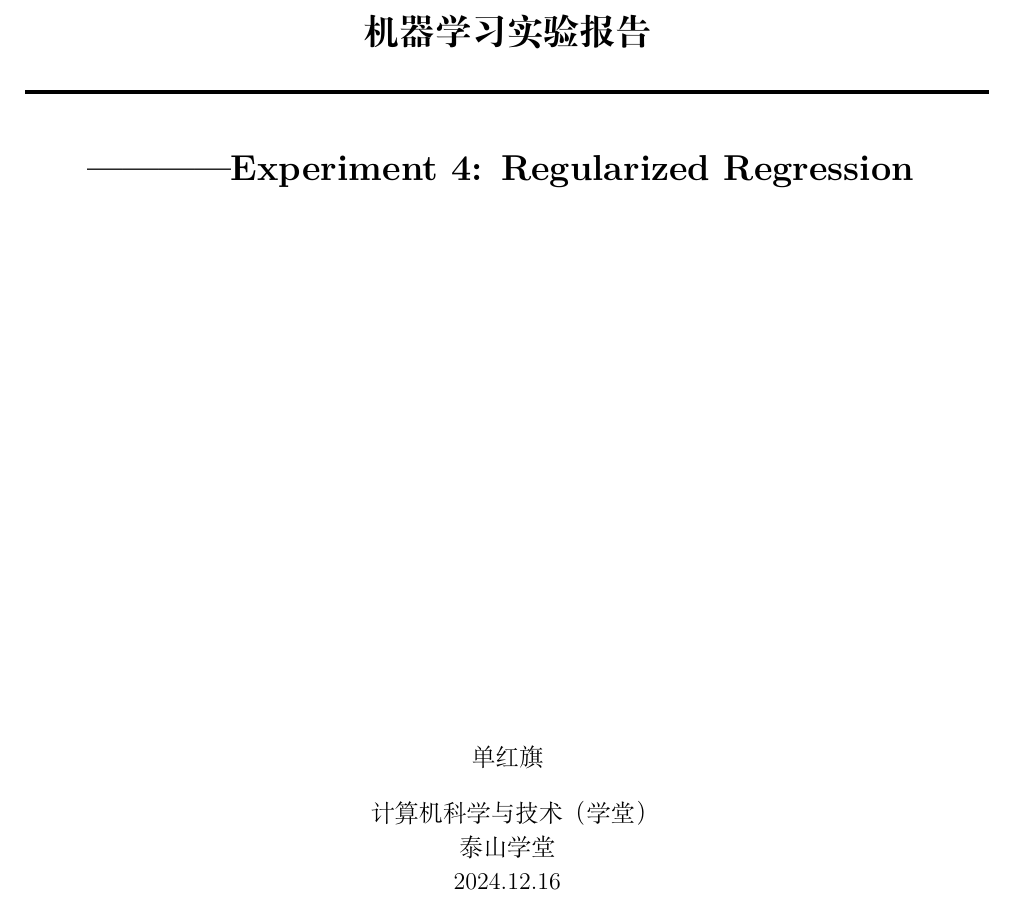
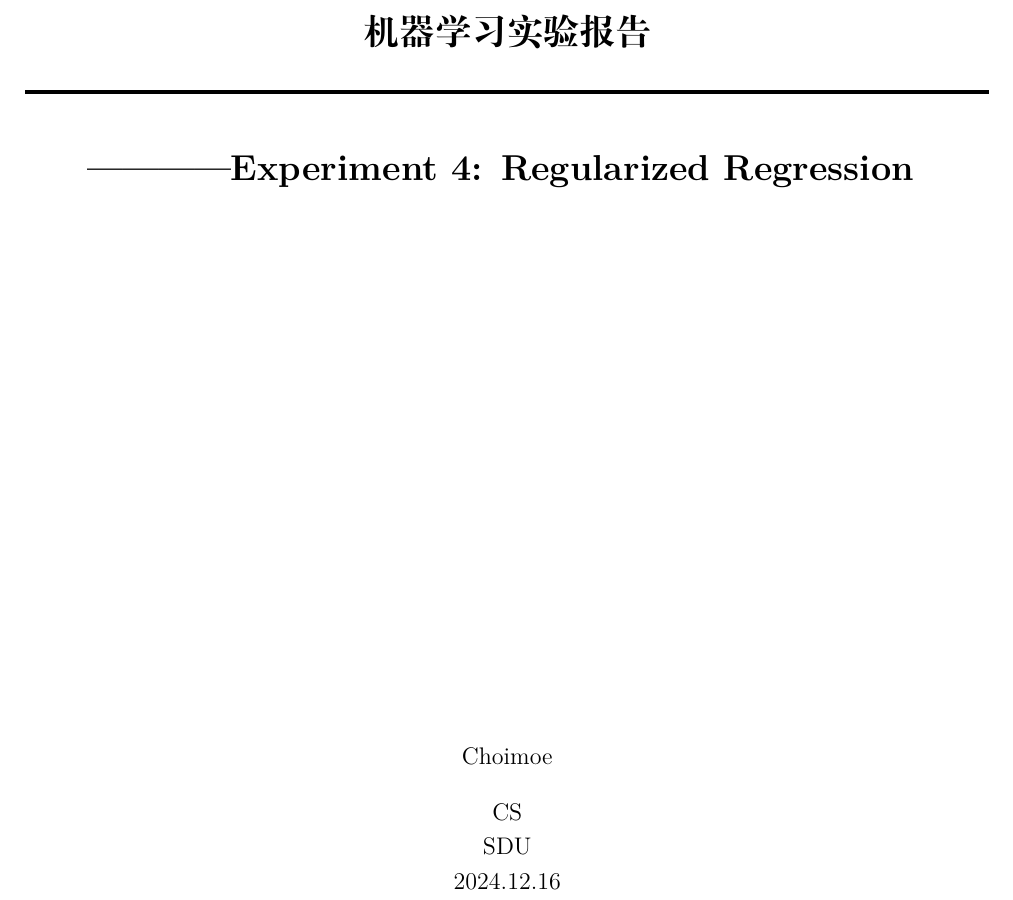
Before and after one commit to Choimoe/SDU-ml-experiment-reports, a LaTeX document (main.tex): part of page 1 of 44, cut so that both start at the same text. Compiled offline with XeLaTeX.

Commit message:
fix typo

```diff
--- a/main.tex
+++ b/main.tex
@@ -98,9 +98,9 @@
 		\HRule{2.0pt} \\ [0.6cm] {————Experiment 4: Regularized Regression} \vspace*{10\baselineskip}}
 		}
 \date{}
-\author{单红旗 \\
-		计算机科学与技术（学堂） \\
-		泰山学堂 \\
+\author{Choimoe \\
+		CS \\
+		SDU \\
 		2024.12.16}
 
 \maketitle
```
